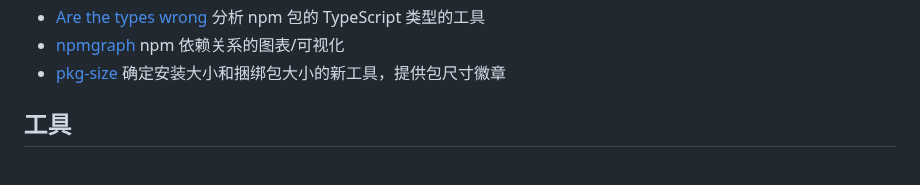
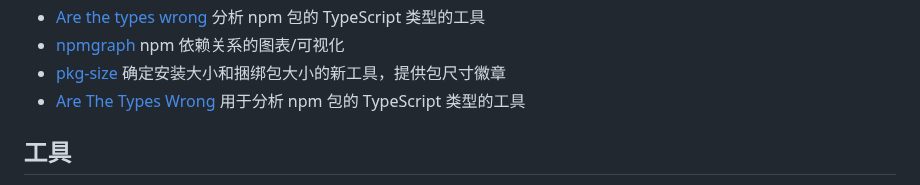
Before and after one commit to jaywcjlove/handbook, a Markdown page: docs/awesome.md, the part around the change. GitHub-like rendering.

Commit message:
doc: Update awesome.md

```diff
--- a/docs/awesome.md
+++ b/docs/awesome.md
@@ -92,6 +92,7 @@
 - [Are the types wrong](https://arethetypeswrong.github.io/) 分析 npm 包的 TypeScript 类型的工具
 - [npmgraph](https://npmgraph.js.org/) npm 依赖关系的图表/可视化
 - [pkg-size](https://pkg-size.dev) 确定安装大小和捆绑包大小的新工具，提供包尺寸徽章
+- [Are The Types Wrong](https://arethetypeswrong.github.io/) 用于分析 npm 包的 TypeScript 类型的工具
 
 ## 工具
 
```
